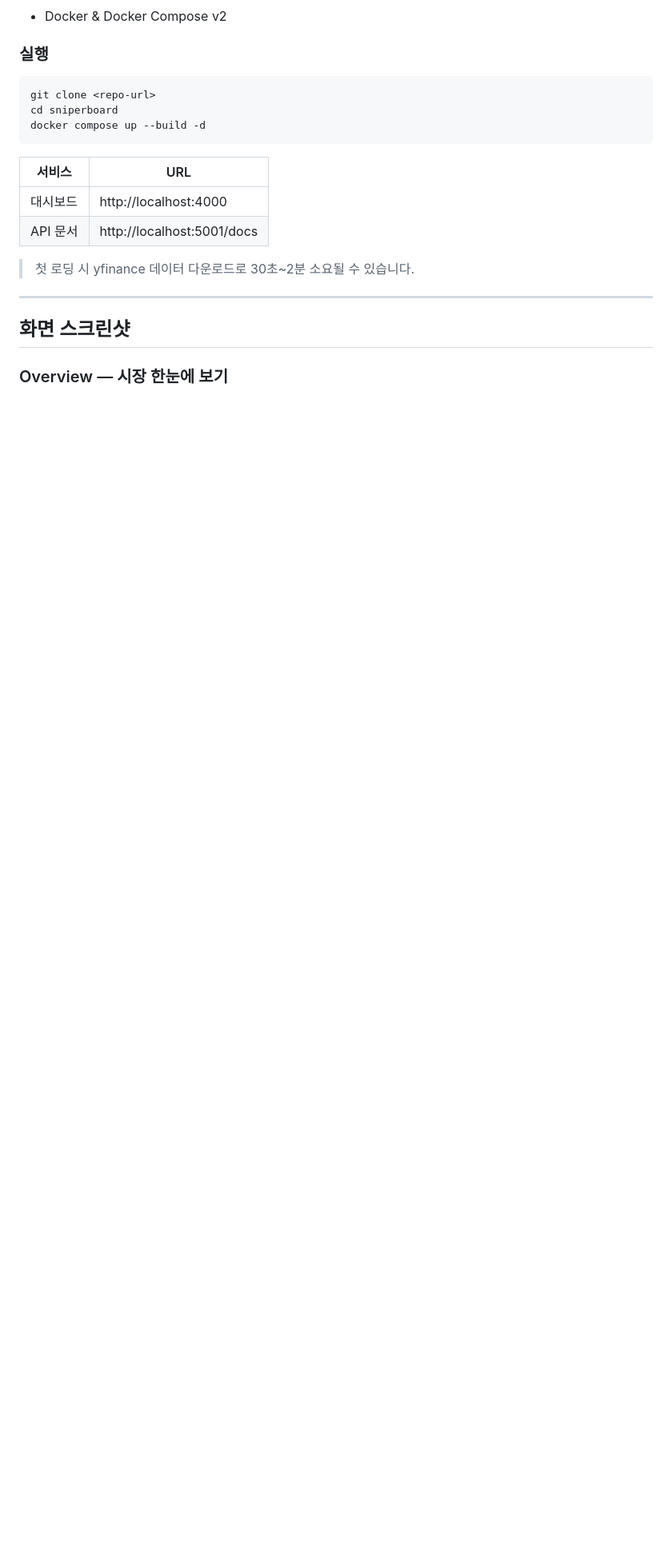
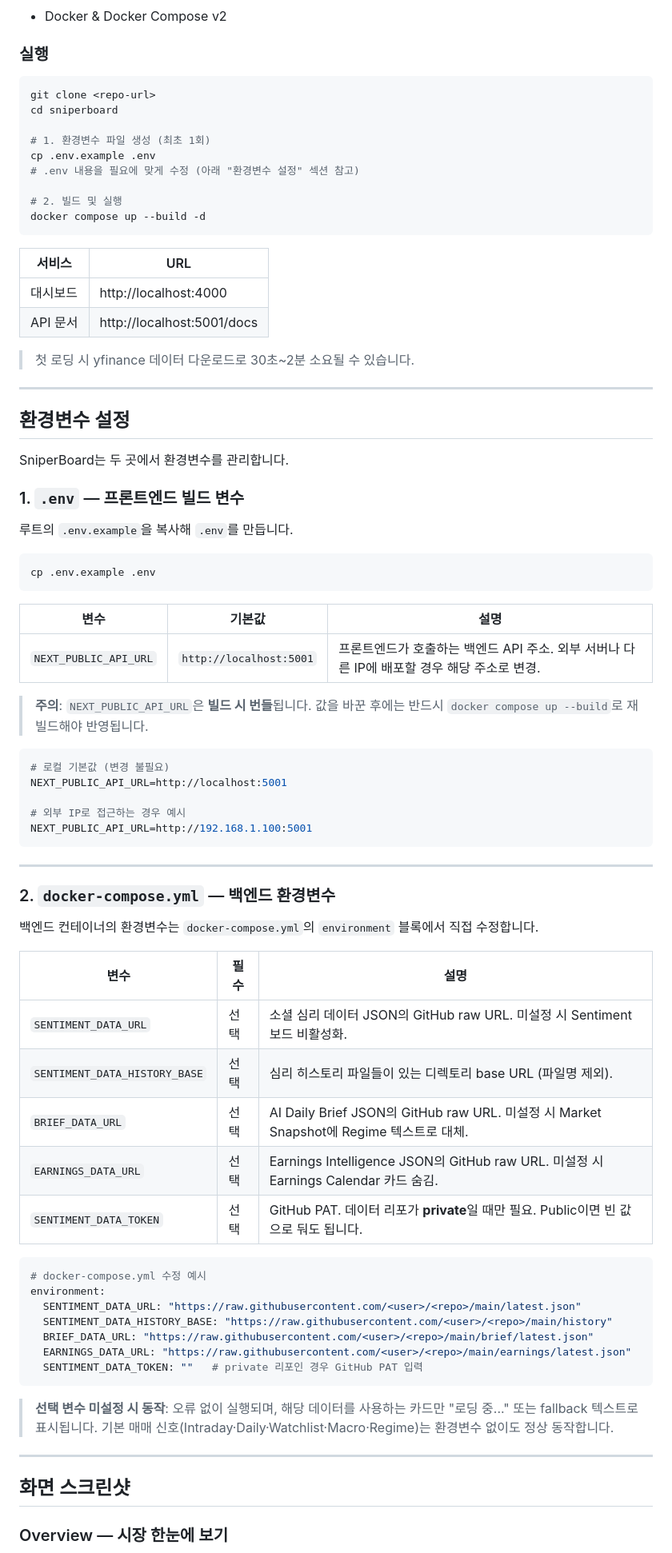
Before and after one commit to pjhwa/sniperboard, a Markdown page: README.md, the part around the change. Shown at 80% size. GitHub-like rendering; blank space fills up the shorter version.

````diff
--- a/README.md
+++ b/README.md
@@ -33,6 +33,12 @@ SniperBoard는 미국 주식 스윙 트레이딩을 위한 웹 기반 매매 신
 ```bash
 git clone <repo-url>
 cd sniperboard
+
+# 1. 환경변수 파일 생성 (최초 1회)
+cp .env.example .env
+# .env 내용을 필요에 맞게 수정 (아래 "환경변수 설정" 섹션 참고)
+
+# 2. 빌드 및 실행
 docker compose up --build -d
 ```
 
@@ -42,6 +48,60 @@ docker compose up --build -d
 | API 문서 | http://localhost:5001/docs |
 
 > 첫 로딩 시 yfinance 데이터 다운로드로 30초~2분 소요될 수 있습니다.
+
+---
+
+## 환경변수 설정
+
+SniperBoard는 두 곳에서 환경변수를 관리합니다.
+
+### 1. `.env` — 프론트엔드 빌드 변수
+
+루트의 `.env.example`을 복사해 `.env`를 만듭니다.
+
+```bash
+cp .env.example .env
+```
+
+| 변수 | 기본값 | 설명 |
+|------|--------|------|
+| `NEXT_PUBLIC_API_URL` | `http://localhost:5001` | 프론트엔드가 호출하는 백엔드 API 주소. 외부 서버나 다른 IP에 배포할 경우 해당 주소로 변경. |
+
+> **주의**: `NEXT_PUBLIC_API_URL`은 **빌드 시 번들**됩니다. 값을 바꾼 후에는 반드시 `docker compose up --build`로 재빌드해야 반영됩니다.
+
+```env
+# 로컬 기본값 (변경 불필요)
+NEXT_PUBLIC_API_URL=http://localhost:5001
+
+# 외부 IP로 접근하는 경우 예시
+NEXT_PUBLIC_API_URL=http://192.168.1.100:5001
+```
+
+---
+
+### 2. `docker-compose.yml` — 백엔드 환경변수
+
+백엔드 컨테이너의 환경변수는 `docker-compose.yml`의 `environment` 블록에서 직접 수정합니다.
+
+| 변수 | 필수 | 설명 |
+|------|------|------|
+| `SENTIMENT_DATA_URL` | 선택 | 소셜 심리 데이터 JSON의 GitHub raw URL. 미설정 시 Sentiment 보드 비활성화. |
+| `SENTIMENT_DATA_HISTORY_BASE` | 선택 | 심리 히스토리 파일들이 있는 디렉토리 base URL (파일명 제외). |
+| `BRIEF_DATA_URL` | 선택 | AI Daily Brief JSON의 GitHub raw URL. 미설정 시 Market Snapshot에 Regime 텍스트로 대체. |
+| `EARNINGS_DATA_URL` | 선택 | Earnings Intelligence JSON의 GitHub raw URL. 미설정 시 Earnings Calendar 카드 숨김. |
+| `SENTIMENT_DATA_TOKEN` | 선택 | GitHub PAT. 데이터 리포가 **private**일 때만 필요. Public이면 빈 값으로 둬도 됩니다. |
+
+```yaml
+# docker-compose.yml 수정 예시
+environment:
+  SENTIMENT_DATA_URL: "https://raw.githubusercontent.com/<user>/<repo>/main/latest.json"
+  SENTIMENT_DATA_HISTORY_BASE: "https://raw.githubusercontent.com/<user>/<repo>/main/history"
+  BRIEF_DATA_URL: "https://raw.githubusercontent.com/<user>/<repo>/main/brief/latest.json"
+  EARNINGS_DATA_URL: "https://raw.githubusercontent.com/<user>/<repo>/main/earnings/latest.json"
+  SENTIMENT_DATA_TOKEN: ""   # private 리포인 경우 GitHub PAT 입력
+```
+
+> **선택 변수 미설정 시 동작**: 오류 없이 실행되며, 해당 데이터를 사용하는 카드만 "로딩 중..." 또는 fallback 텍스트로 표시됩니다. 기본 매매 신호(Intraday·Daily·Watchlist·Macro·Regime)는 환경변수 없이도 정상 동작합니다.
 
 ---
 
````
Also changed, not shown: PROJECT_CONTEXT.md (+51 -19 lines).
